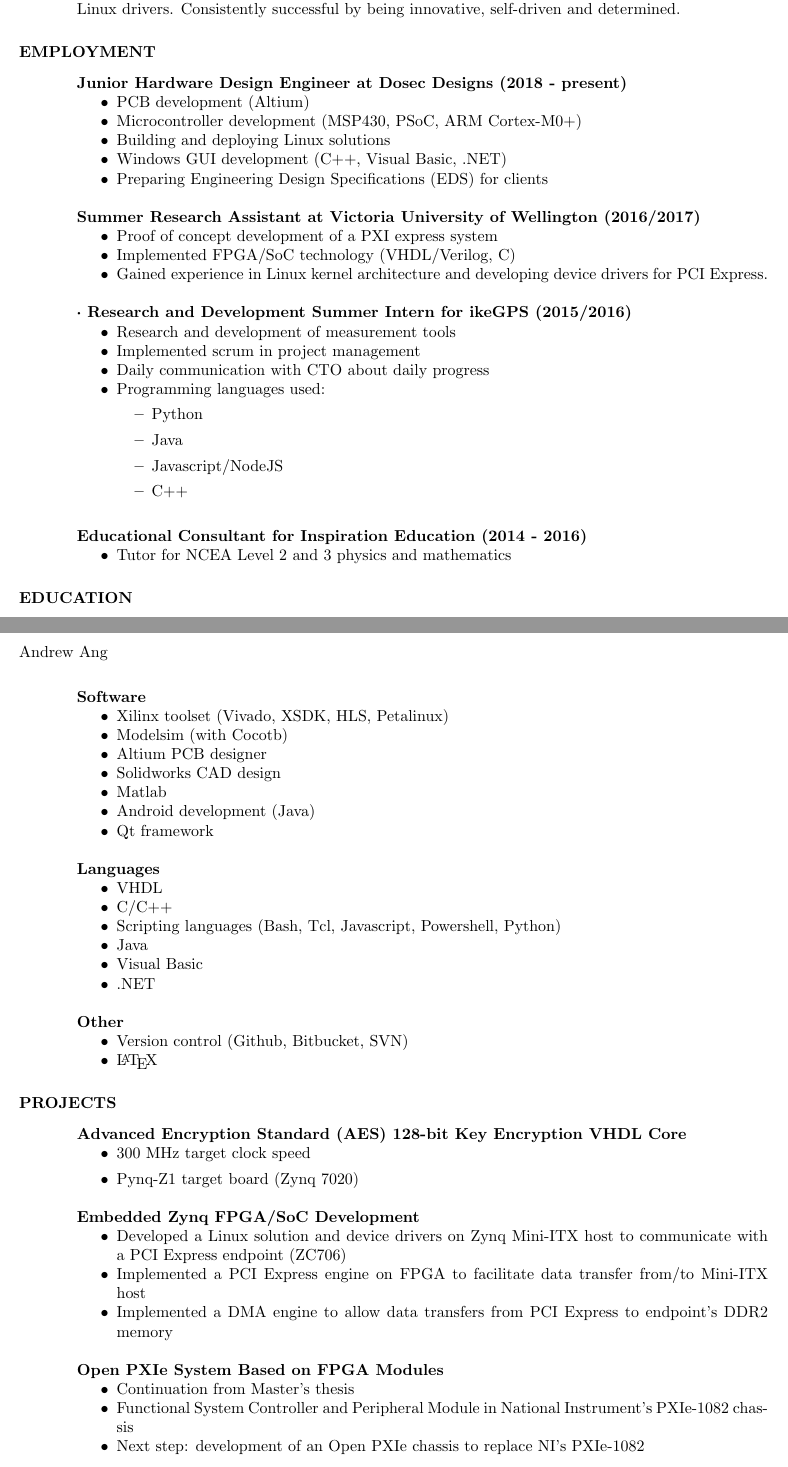
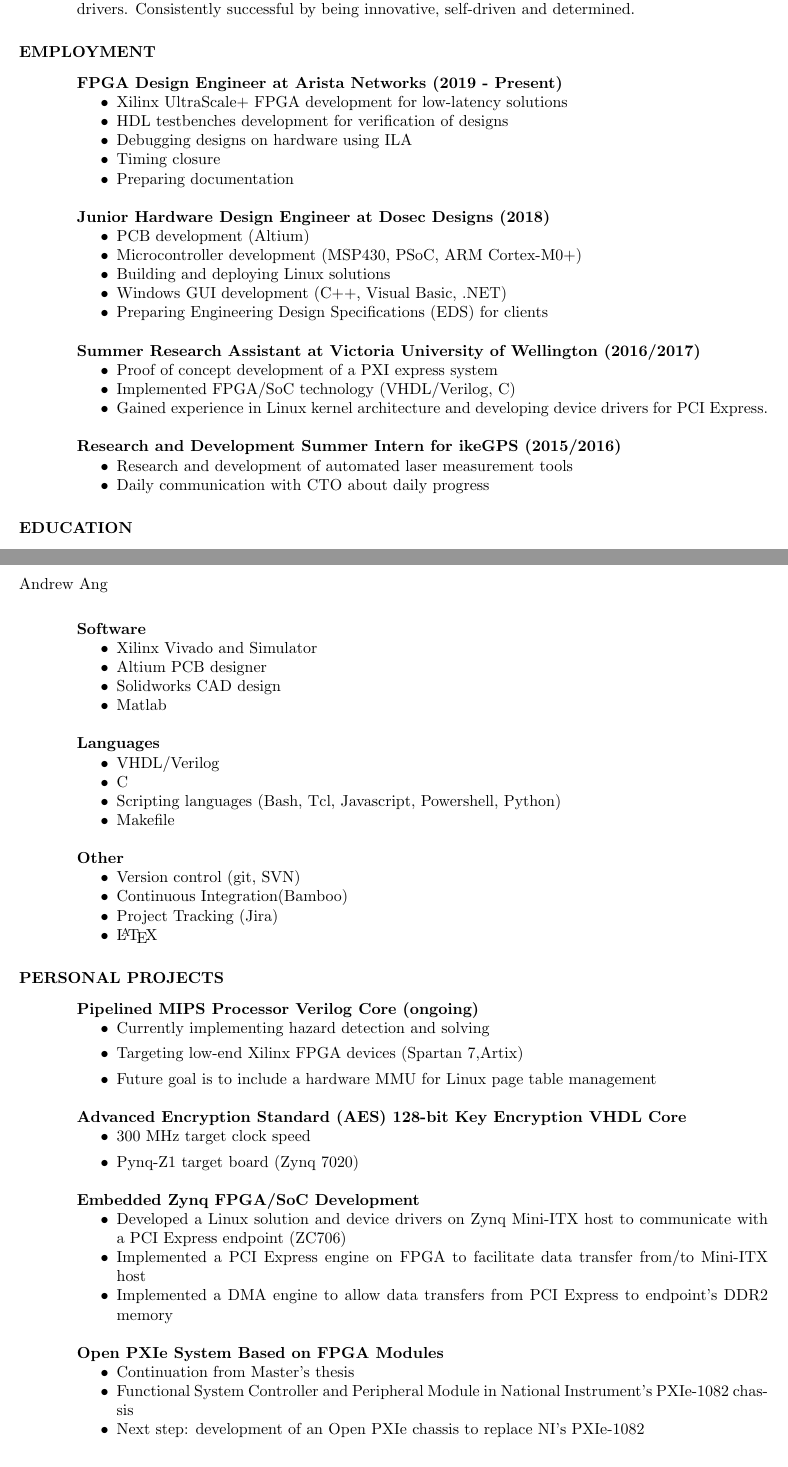
Before and after one commit to Ang-Andrew/resume, a LaTeX CV (Andrew_Ang_CV.tex): two parts of pages 1 and 2 of 2, joined at a grey line, cut so that both start at the same text. Compiled offline with pdfLaTeX.

Commit message:
updated CV info

```diff
--- a/Andrew_Ang_CV.tex
+++ b/Andrew_Ang_CV.tex
@@ -25,11 +23,22 @@
 
 \section{PROFESSIONAL PROFILE}
 \vspace{0.1in}
-  Highly skilled graduate electronic engineer with extensive experience in areas of FPGA design, embedded programming, high-speed PCB design, Linux OS, microcontroller development and recently, Linux drivers. Consistently successful by being innovative, self-driven and determined.
+  Highly skilled electronic engineer with extensive experience in areas of
+  FPGA design, embedded programming, high-speed PCB design, Linux OS,
+  microcontroller development and recently, Linux drivers.
+  Consistently successful by being innovative, self-driven and determined.
 
 \section{EMPLOYMENT}
 \vspace{0.1in}
-   {\bf Junior Hardware Design Engineer at Dosec Designs (2018 - present)}
+  {\bf FPGA Design Engineer at Arista Networks (2019 - Present)}
+    \begin{itemize}[noitemsep]
+      \item Xilinx UltraScale+ FPGA development for low-latency solutions
+      \item HDL testbenches development for verification of designs
+      \item Debugging designs on hardware using ILA
+      \item Timing closure
+      \item Preparing documentation
+    \end{itemize}
+  {\bf Junior Hardware Design Engineer at Dosec Designs (2018)}
     \begin{itemize}[noitemsep]
       \item PCB development (Altium)
       \item Microcontroller development (MSP430, PSoC, ARM Cortex-M0+)
@@ -43,22 +52,10 @@
       \item Implemented FPGA/SoC technology (VHDL/Verilog, C)
       \item Gained experience in Linux kernel architecture and developing device drivers for PCI Express.
     \end{itemize}
-    {\bf ·	Research and Development Summer Intern for ikeGPS (2015/2016)}
+  {\bf Research and Development Summer Intern for ikeGPS (2015/2016)}
     \begin{itemize}[noitemsep] % Use \item[] to prevent a bullet from appearing
-      \item Research and development of measurement tools
-      \item Implemented scrum in project management
+      \item Research and development of automated laser measurement tools
       \item Daily communication with CTO about daily progress
-      \item Programming languages used:
-      \begin{itemize}
-      \item Python
-      \item Java
-      \item Javascript/NodeJS
-      \item C++
-    \end{itemize}
-      \end{itemize}
-    {\bf Educational Consultant for Inspiration Education (2014 - 2016)}
-    \begin{itemize}[noitemsep]
-      \item Tutor for NCEA Level 2 and 3 physics and mathematics
     \end{itemize}
 
 \section{EDUCATION}
@@ -89,35 +85,37 @@
 
   {\bf Software}
     \begin{itemize}[noitemsep]
-        \item Xilinx toolset (Vivado, XSDK, HLS, Petalinux)
-        \item Modelsim (with Cocotb)
+      \item Xilinx Vivado and Simulator
       \item Altium PCB designer
       \item Solidworks CAD design
       \item Matlab
-      \item Android development (Java)
-      \item Qt framework
-
     \end{itemize}
 
   {\bf Languages}
     \begin{itemize}[noitemsep]
-      \item VHDL
-      \item C/C++
+      \item VHDL/Verilog
+      \item C
       \item Scripting languages (Bash, Tcl, Javascript, Powershell, Python)
-      \item Java
-      \item Visual Basic
-      \item .NET
+      \item Makefile
     \end{itemize}
 
   {\bf Other}
     \begin{itemize}[noitemsep]
-      \item Version control (Github, Bitbucket, SVN)
+      \item Version control (git, SVN)
+      \item Continuous Integration(Bamboo)
+      \item Project Tracking (Jira)
       \item \LaTeX
     \end{itemize}
 
-\section{PROJECTS}
+\section{PERSONAL PROJECTS}
 \vspace{0.1in}
 
+  {\bf Pipelined MIPS Processor Verilog Core (ongoing)}
+  \begin{itemize}
+    \item Currently implementing hazard detection and solving
+    \item Targeting low-end Xilinx FPGA devices (Spartan 7,Artix)
+    \item Future goal is to include a hardware MMU for Linux page table management
+  \end{itemize}
 
   {\bf Advanced Encryption Standard (AES) 128-bit Key Encryption VHDL Core}
     \begin{itemize}
```
Also changed, not shown: Makefile, Andrew_Ang_CV.tex (34 more changed lines). Lines whose indentation alone changed are shown as unchanged.
